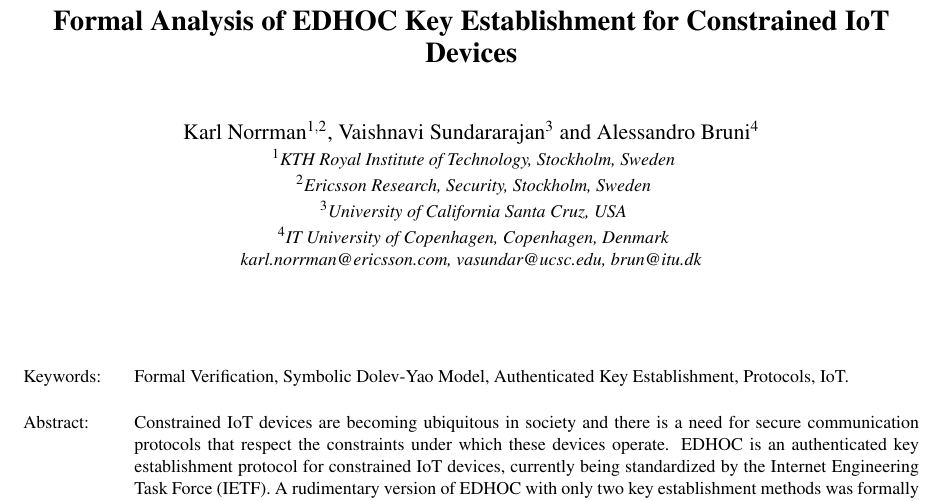
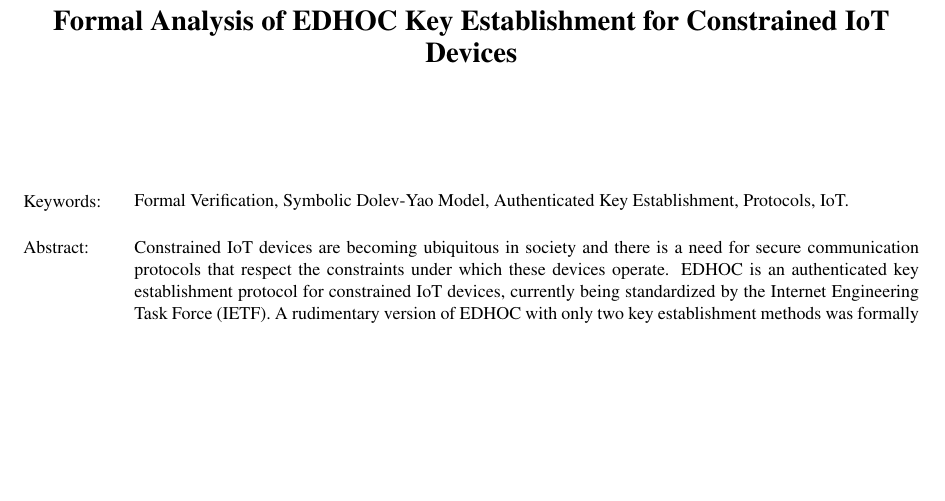
Before and after one commit to hoheinzollern/EDHOC-Verification, a LaTeX document (models/edhoc/draftedhoc-20200301/report/secrypt21/main.tex): part of page 1 of 13, cut so that both start at the same text, the shorter picture padded with empty space. Compiled offline with pdfLaTeX.

Commit message:
[fix] anonymization and final touch up before submission

```diff
--- a/models/edhoc/draftedhoc-20200301/report/secrypt21/main.tex
+++ b/models/edhoc/draftedhoc-20200301/report/secrypt21/main.tex
@@ -31,27 +31,21 @@
 
 \begin{document}
 \title{Formal Analysis of EDHOC Key Establishment for Constrained IoT Devices}
-% \author{Karl Norrman\inst{1,2}\textsuperscript{(\Letter)}\orcidID{0000-0003-0164-1478}
-% \and
-%     Vaishnavi Sundararajan\inst{3}
-% \and
-%     Alessandro Bruni\inst{4}
-% }
-\author{
-    \authorname{
-        Karl Norrman\sup{1,2}%\orcidAuthor{0000-0003-0164-1478}
-        , Vaishnavi Sundararajan\sup{3} and
-        Alessandro Bruni\sup{4}
-    }
-    %
-    \affiliation{\sup{1}KTH Royal Institute of Technology, Stockholm, Sweden}
-    \affiliation{\sup{2}Ericsson Research, Security, Stockholm, Sweden}
-    \affiliation{\sup{3}University of California Santa Cruz, USA}
-    \affiliation{\sup{4}IT University of Copenhagen, Copenhagen, Denmark}
-    %
-    \email{karl.norrman@ericsson.com, vasundar@ucsc.edu, brun@itu.dk}
-}
-%\author{}
+%\author{
+%    \authorname{
+%        Karl Norrman\sup{1,2}%\orcidAuthor{0000-0003-0164-1478}
+%        , Vaishnavi Sundararajan\sup{3} and
+%        Alessandro Bruni\sup{4}
+%    }
+%    %
+%    \affiliation{\sup{1}KTH Royal Institute of Technology, Stockholm, Sweden}
+%    \affiliation{\sup{2}Ericsson Research, Security, Stockholm, Sweden}
+%    \affiliation{\sup{3}University of California Santa Cruz, USA}
+%    \affiliation{\sup{4}IT University of Copenhagen, Copenhagen, Denmark}
+%    %
+%    \email{karl.norrman@ericsson.com, vasundar@ucsc.edu, brun@itu.dk}
+%}
+\author{}
 
 \keywords{Formal Verification, Symbolic Dolev-Yao Model,
           Authenticated Key Establishment, Protocols, IoT.}
```
Also changed, not shown: models/edhoc/draftedhoc-20200301/report/secrypt21/edhocFormalization.tex (+1 -1 lines), models/edhoc/draftedhoc-20200301/report/secrypt21/main.tex (4 more changed lines).
